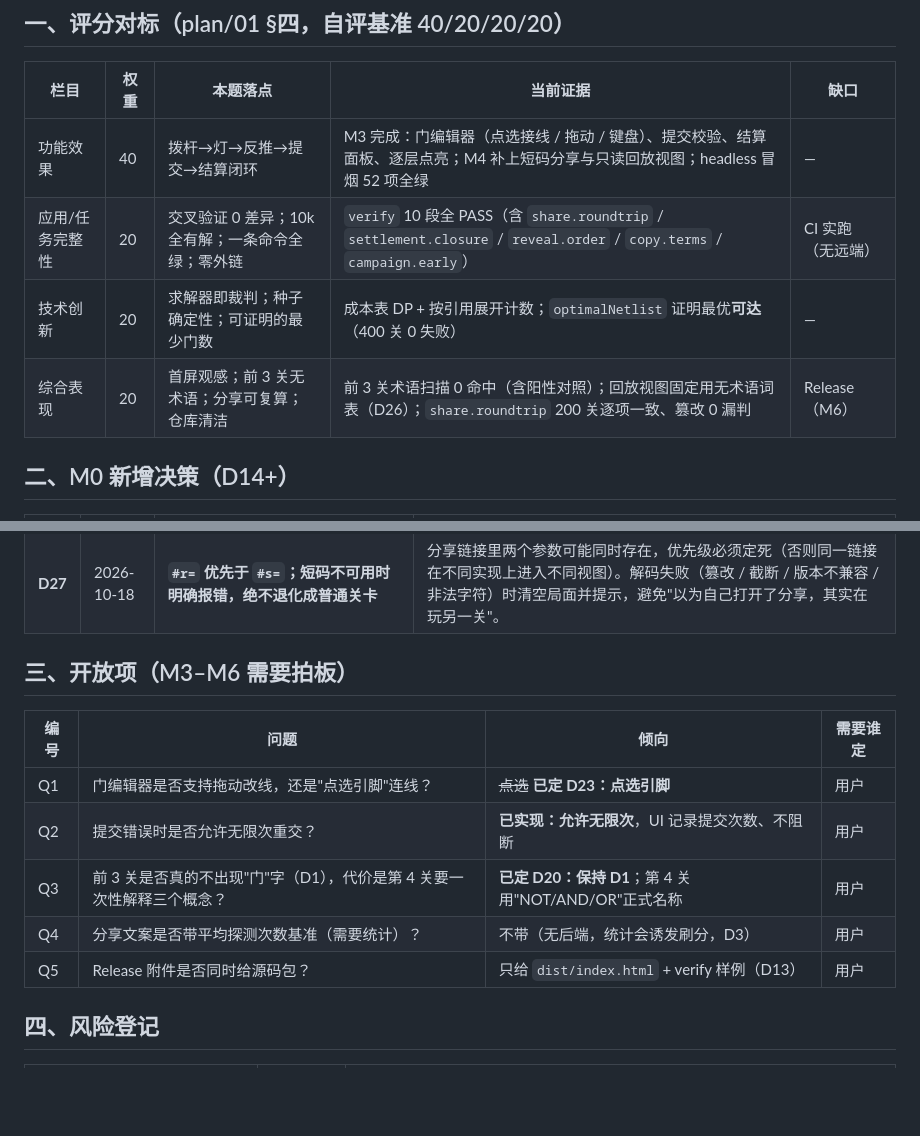
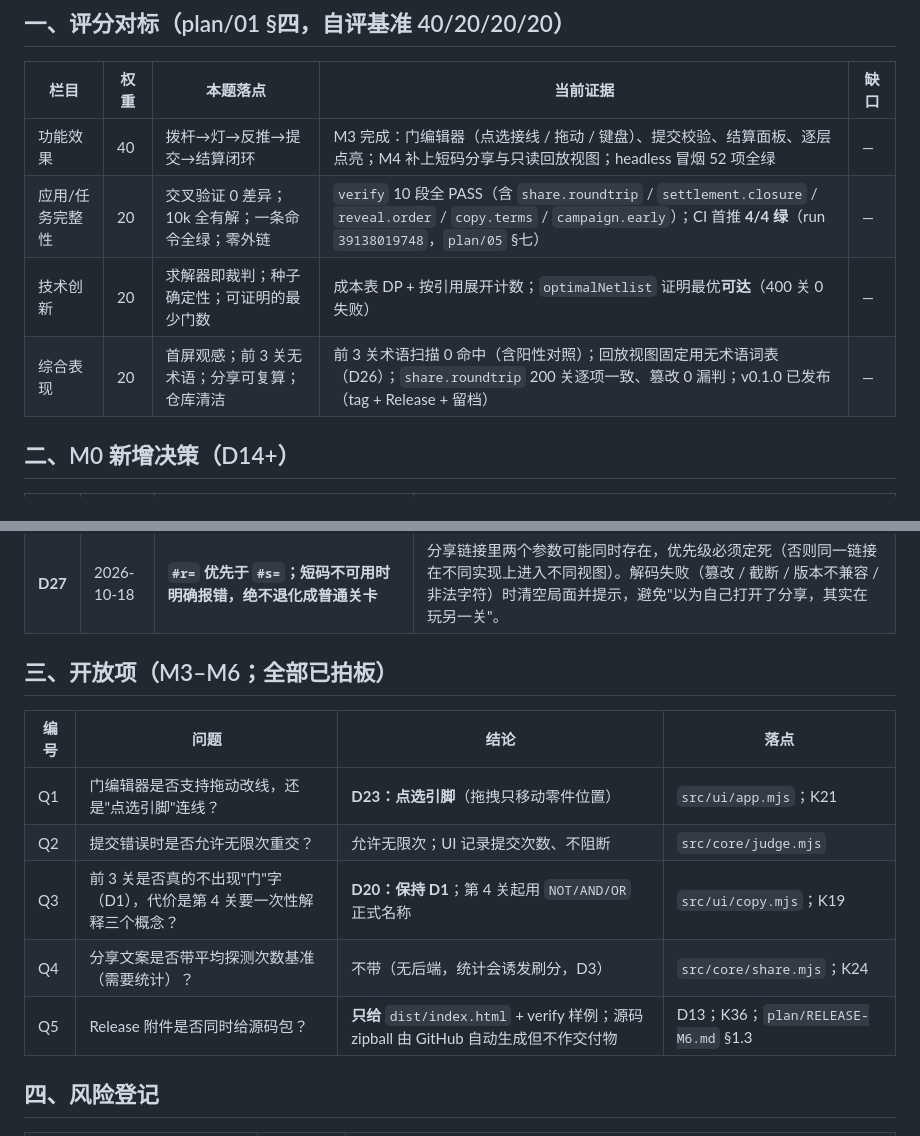
Before and after one commit to yuluo554/circuit-detective, a Markdown page: plan/06-交付对标与决策.md, 2 parts joined by grey strips. Rendered like a GitHub page; blank space fills up the shorter version.

Commit message:
补课：plan/06 的评分对标缺口与开放项按发布后事实改写
- §一 评分对标表：删掉已不成立的两个"缺口"（CI 实跑（无远端）、Release（M6）），
  改为 CI 首推 4/4 绿与 v0.1.0 已发布；四栏缺口列现在全为「—」
- §三 开放项：Q1–Q5 全部已拍板，表头由「倾向 / 需要谁定」改为「结论 / 落点」，
  逐条给到代码与 K 口径落点（原先 Q1–Q5 还挂着"用户待定"）

```diff
--- a/plan/06-交付对标与决策.md
+++ b/plan/06-交付对标与决策.md
@@ -5,9 +5,9 @@
 | 栏目 | 权重 | 本题落点 | 当前证据 | 缺口 |
 | --- | --- | --- | --- | --- |
 | 功能效果 | 40 | 拨杆→灯→反推→提交→结算闭环 | M3 完成：门编辑器（点选接线 / 拖动 / 键盘）、提交校验、结算面板、逐层点亮；M4 补上短码分享与只读回放视图；headless 冒烟 52 项全绿 | — |
-| 应用/任务完整性 | 20 | 交叉验证 0 差异；10k 全有解；一条命令全绿；零外链 | `verify` 10 段全 PASS（含 `share.roundtrip` / `settlement.closure` / `reveal.order` / `copy.terms` / `campaign.early`） | CI 实跑（无远端） |
+| 应用/任务完整性 | 20 | 交叉验证 0 差异；10k 全有解；一条命令全绿；零外链 | `verify` 10 段全 PASS（含 `share.roundtrip` / `settlement.closure` / `reveal.order` / `copy.terms` / `campaign.early`）；CI 首推 **4/4 绿**（run `39138019748`，`plan/05` §七） | — |
 | 技术创新 | 20 | 求解器即裁判；种子确定性；可证明的最少门数 | 成本表 DP + 按引用展开计数；`optimalNetlist` 证明最优**可达**（400 关 0 失败） | — |
-| 综合表现 | 20 | 首屏观感；前 3 关无术语；分享可复算；仓库清洁 | 前 3 关术语扫描 0 命中（含阳性对照）；回放视图固定用无术语词表（D26）；`share.roundtrip` 200 关逐项一致、篡改 0 漏判 | Release（M6） |
+| 综合表现 | 20 | 首屏观感；前 3 关无术语；分享可复算；仓库清洁 | 前 3 关术语扫描 0 命中（含阳性对照）；回放视图固定用无术语词表（D26）；`share.roundtrip` 200 关逐项一致、篡改 0 漏判；v0.1.0 已发布（tag + Release + 留档） | — |
 
 ## 二、M0 新增决策（D14+）
 
@@ -28,15 +28,15 @@
 | **D26** | 2026-10-18 | **回放视图一律用无术语词表（`replayCopy()`），并且只读** | 短码不含关卡号，无法判断来源关卡；若按"第几关"选词表就会把 D1 门槛漏在回放里。只读是因为回放要呈现"当时发生了什么"，允许编辑会让探测次数与展示的步表脱节。 |
 | **D27** | 2026-10-18 | **`#r=` 优先于 `#s=`；短码不可用时明确报错，绝不退化成普通关卡** | 分享链接里两个参数可能同时存在，优先级必须定死（否则同一链接在不同实现上进入不同视图）。解码失败（篡改 / 截断 / 版本不兼容 / 非法字符）时清空局面并提示，避免"以为自己打开了分享，其实在玩另一关"。 |
 
-## 三、开放项（M3–M6 需要拍板）
+## 三、开放项（M3–M6；**全部已拍板**）
 
-| 编号 | 问题 | 倾向 | 需要谁定 |
+| 编号 | 问题 | 结论 | 落点 |
 | --- | --- | --- | --- |
-| Q1 | 门编辑器是否支持拖动改线，还是"点选引脚"连线？ | ~~点选~~ **已定 D23：点选引脚** | 用户 |
-| Q2 | 提交错误时是否允许无限次重交？ | **已实现：允许无限次**，UI 记录提交次数、不阻断 | 用户 |
-| Q3 | 前 3 关是否真的不出现"门"字（D1），代价是第 4 关要一次性解释三个概念？ | **已定 D20：保持 D1**；第 4 关用"NOT/AND/OR"正式名称 | 用户 |
-| Q4 | 分享文案是否带平均探测次数基准（需要统计）？ | 不带（无后端，统计会诱发刷分，D3） | 用户 |
-| Q5 | Release 附件是否同时给源码包？ | 只给 `dist/index.html` + verify 样例（D13） | 用户 |
+| Q1 | 门编辑器是否支持拖动改线，还是"点选引脚"连线？ | **D23：点选引脚**（拖拽只移动零件位置） | `src/ui/app.mjs`；K21 |
+| Q2 | 提交错误时是否允许无限次重交？ | 允许无限次；UI 记录提交次数、不阻断 | `src/core/judge.mjs` |
+| Q3 | 前 3 关是否真的不出现"门"字（D1），代价是第 4 关要一次性解释三个概念？ | **D20：保持 D1**；第 4 关起用 `NOT/AND/OR` 正式名称 | `src/ui/copy.mjs`；K19 |
+| Q4 | 分享文案是否带平均探测次数基准（需要统计）？ | 不带（无后端，统计会诱发刷分，D3） | `src/core/share.mjs`；K24 |
+| Q5 | Release 附件是否同时给源码包？ | **只给** `dist/index.html` + verify 样例；源码 zipball 由 GitHub 自动生成但不作交付物 | D13；K36；`plan/RELEASE-M6.md` §1.3 |
 
 ## 四、风险登记
 
```
